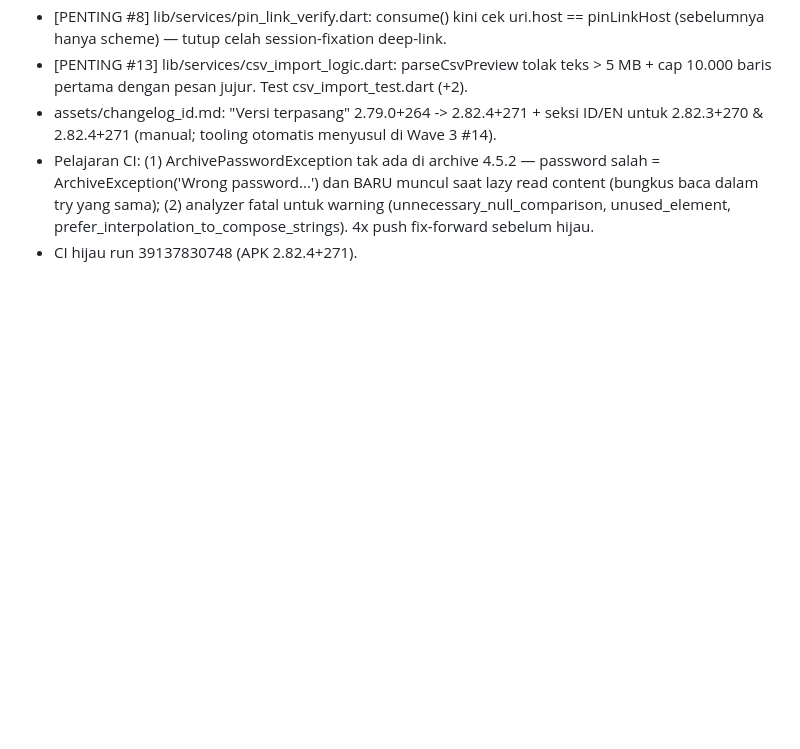
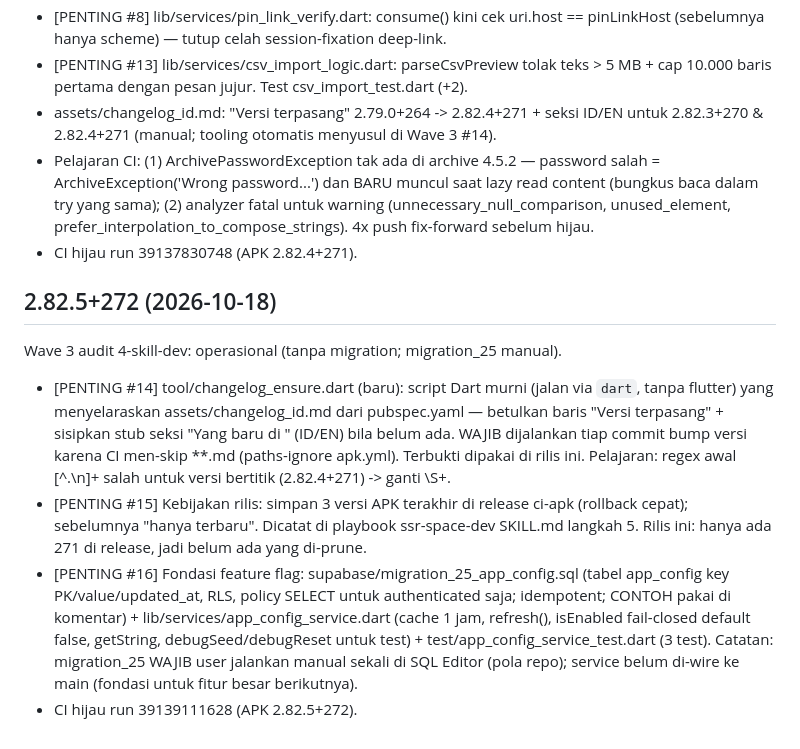
Before and after one commit to Sendysyah27/SSR-SPACE, a Markdown page: AUDIT.md, the part around the change. Drawn GitHub-style; blank space fills up the shorter version.

Commit message:
docs: entri AUDIT.md 2.82.5+272

```diff
--- a/AUDIT.md
+++ b/AUDIT.md
@@ -778,3 +778,27 @@ Wave 2 audit 4-skill-dev: keamanan boundary (tanpa migration).
   fatal untuk warning (unnecessary_null_comparison, unused_element,
   prefer_interpolation_to_compose_strings). 4x push fix-forward sebelum hijau.
 - CI hijau run 39137830748 (APK 2.82.4+271).
+
+## 2.82.5+272 (2026-10-18)
+Wave 3 audit 4-skill-dev: operasional (tanpa migration; migration_25 manual).
+- [PENTING #14] tool/changelog_ensure.dart (baru): script Dart murni
+  (jalan via `dart`, tanpa flutter) yang menyelaraskan
+  assets/changelog_id.md dari pubspec.yaml — betulkan baris
+  "Versi terpasang" + sisipkan stub seksi "Yang baru di <v>" (ID/EN)
+  bila belum ada. WAJIB dijalankan tiap commit bump versi karena CI
+  men-skip **.md (paths-ignore apk.yml). Terbukti dipakai di rilis ini.
+  Pelajaran: regex awal [^.\n]+ salah untuk versi bertitik (2.82.4+271)
+  -> ganti \S+.
+- [PENTING #15] Kebijakan rilis: simpan 3 versi APK terakhir di release
+  ci-apk (rollback cepat); sebelumnya "hanya terbaru". Dicatat di
+  playbook ssr-space-dev SKILL.md langkah 5. Rilis ini: hanya ada 271 di
+  release, jadi belum ada yang di-prune.
+- [PENTING #16] Fondasi feature flag: supabase/migration_25_app_config.sql
+  (tabel app_config key PK/value/updated_at, RLS, policy SELECT untuk
+  authenticated saja; idempotent; CONTOH pakai di komentar) +
+  lib/services/app_config_service.dart (cache 1 jam, refresh(), isEnabled
+  fail-closed default false, getString, debugSeed/debugReset untuk test) +
+  test/app_config_service_test.dart (3 test). Catatan: migration_25 WAJIB
+  user jalankan manual sekali di SQL Editor (pola repo); service belum
+  di-wire ke main (fondasi untuk fitur besar berikutnya).
+- CI hijau run 39139111628 (APK 2.82.5+272).
```
